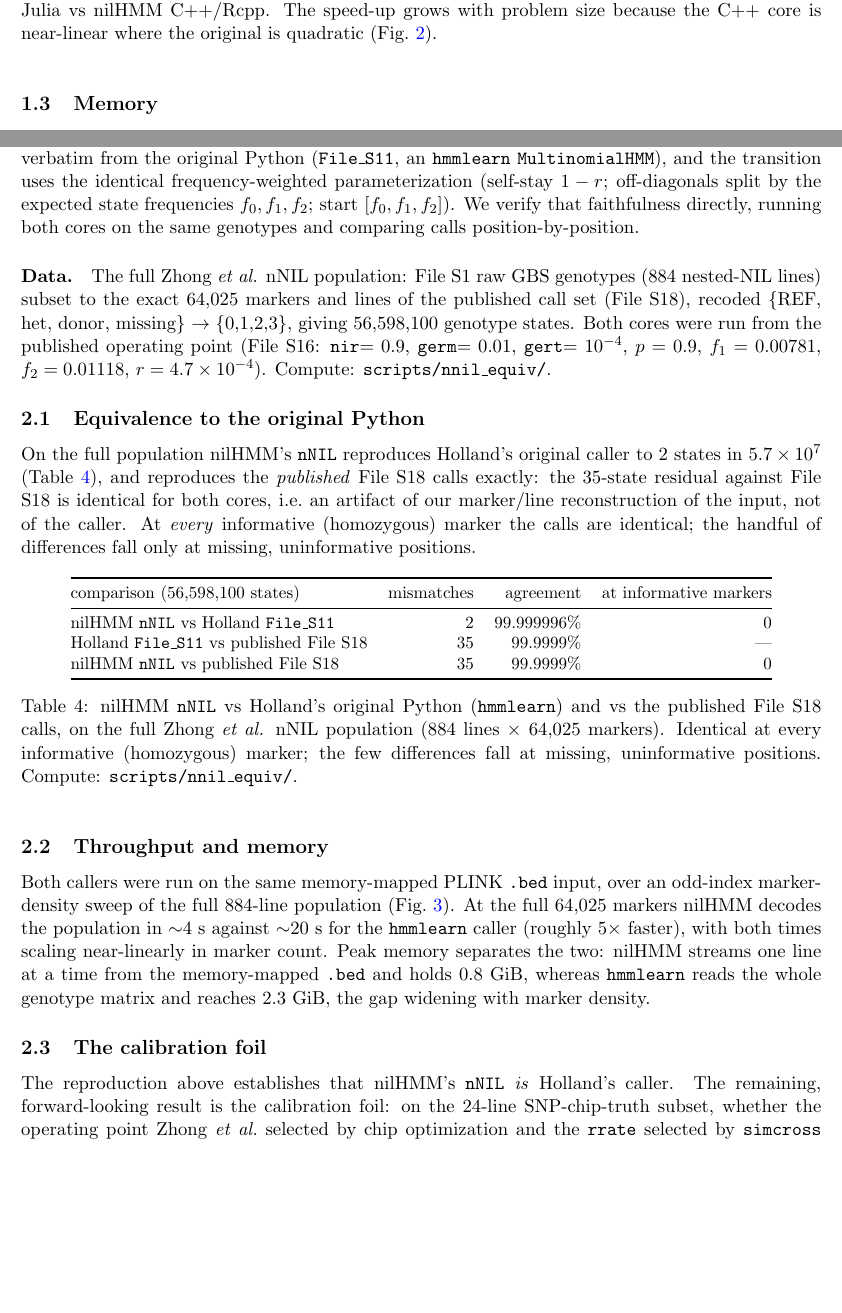
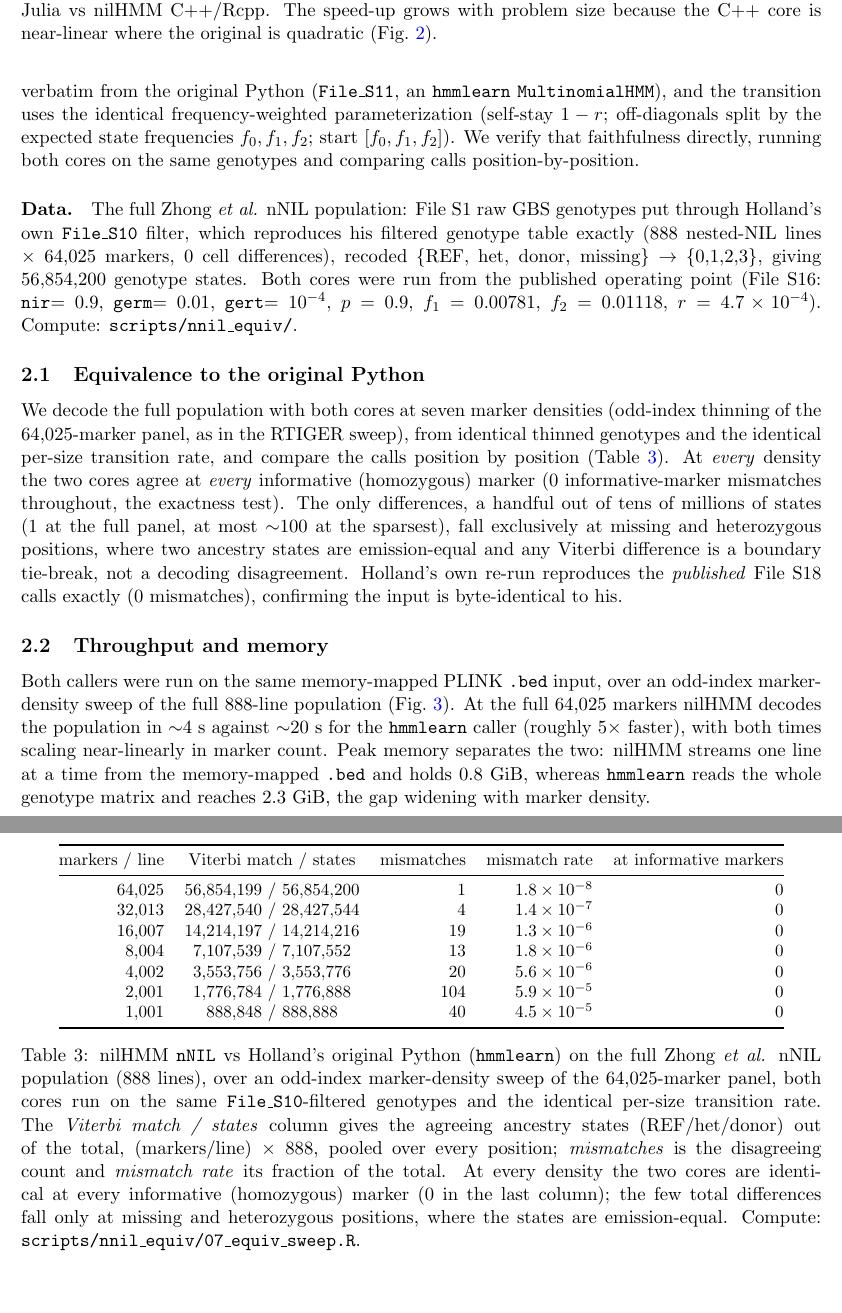
Before and after one commit to sawers-rellan-labs/nilhmm-paper, a LaTeX document (supplement_optimization.tex): two parts of pages 2 and 5 of 6 before the commit and two parts of pages 4 and 5 of 6 after it, joined at a grey line, cut so that both start at the same text, the shorter picture padded with empty space. Compiled offline with pdfLaTeX.

Commit message:
docs(optimization): 888-line nNIL rewrite, equivalence sweep, figure renames
Supplement updates for the C++/Rcpp optimization benchmark:

- §1: swap in the 2-panel RTIGER time+memory figure (renamed
  rtiger_marker_scaling.png; old standalone rtiger_marker_scaling_cpp.png
  removed), merge Throughput+Memory into one subsection, drop the C++-only
  memory sample-sweep table.
- §1 Fig 1: relabel the right-panel delta as the EM parameter-convergence
  delta (max |Delta(alpha,beta)|, RTIGER's convergence criterion), not a
  log-likelihood change, in the axes, title, caption, and §1.1 text.
- §2: rewrite to the corrected 888-line File_S10-exact input (56,854,200
  states; nnil vs Holland File_S11 = 1 mismatch, 0 at informative markers);
  drop the confusing File_S11-vs-File-S18 table.
- §2: add the nNIL equivalence sweep (Table 3) mirroring tab:cpp-equiv, with
  a Viterbi match / states denominator and a mismatch-rate column; rename the
  scaling figure to nnil_marker_scaling.png (re-rendered at 888 lines).
- Remove the §2.3 calibration foil (promoted to the main paper).

Builds clean: 6 pp, 0 overfull hboxes, refs resolve, no \todo.

Co-Authored-By: Claude Opus 4.8 (1M context) <noreply@anthropic.com>

```diff
--- a/supplement_optimization.tex
+++ b/supplement_optimization.tex
@@ -175,5 +195,3 @@ quadratic (Fig.~\ref{fig:cpp-scaling}).}
 \label{tab:cpp-speed}
 \end{table}
 
-%----------------------------------------------------------------------
-\subsection{Memory}
@@ -229,9 +211,10 @@ directly, running both cores on the same genotypes and comparing calls
 position-by-position.
 
 \paragraph{Data.} The full Zhong \emph{et al.} nNIL population: File S1 raw GBS
-genotypes (884 nested-NIL lines) subset to the exact 64{,}025 markers and lines of
-the published call set (File S18), recoded \{REF, het, donor, missing\} $\to$
-\{0,1,2,3\}, giving 56{,}598{,}100 genotype states. Both cores were run from the
+genotypes put through Holland's own \code{File\_S10} filter, which reproduces his
+filtered genotype table exactly (888 nested-NIL lines $\times$ 64{,}025 markers, 0
+cell differences), recoded \{REF, het, donor, missing\} $\to$
+\{0,1,2,3\}, giving 56{,}854{,}200 genotype states. Both cores were run from the
 published operating point (File S16: \code{nir}$=0.9$, \code{germ}$=0.01$,
 \code{gert}$=10^{-4}$, $p=0.9$, $f_1=0.00781$, $f_2=0.01118$, $r=4.7\times10^{-4}$).
 Compute: \code{scripts/nnil\_equiv/}.
@@ -239,31 +222,45 @@ Compute: \code{scripts/nnil\_equiv/}.
 %----------------------------------------------------------------------
 \subsection{Equivalence to the original Python}
 %----------------------------------------------------------------------
-On the full population nilHMM's \code{nNIL} reproduces Holland's original caller to
-2 states in $5.7\times10^{7}$ (Table~\ref{tab:nnil-equiv}), and reproduces the
-\emph{published} File S18 calls exactly: the 35-state residual against File S18 is
-identical for both cores, i.e.\ an artifact of our marker/line reconstruction of
-the input, not of the caller. At \emph{every} informative (homozygous) marker the
-calls are identical; the handful of differences fall only at missing, uninformative
-positions.
+We decode the full population with both cores at seven marker densities (odd-index
+thinning of the 64{,}025-marker panel, as in the RTIGER sweep), from identical
+thinned genotypes and the identical per-size transition rate, and compare the calls
+position by position (Table~\ref{tab:nnil-equiv}). At \emph{every} density the two
+cores agree at \emph{every} informative (homozygous) marker (0 informative-marker
+mismatches throughout, the exactness test). The only differences, a handful out of
+tens of millions of states (1 at the full panel, at most $\sim$100 at the sparsest),
+fall exclusively at missing and heterozygous positions, where two ancestry states
+are emission-equal and any Viterbi difference is a boundary tie-break, not a
+decoding disagreement. Holland's own re-run reproduces the \emph{published} File S18
+calls exactly (0 mismatches), confirming the input is byte-identical to his.
 
 \begin{table}[htbp]
 \centering
 \small
-\begin{tabular}{@{}l r r r@{}}
+\begin{tabular}{@{}r c r r r@{}}
 \toprule
-comparison (56{,}598{,}100 states) & mismatches & agreement & at informative markers \\
+markers / line & Viterbi match / states & mismatches & mismatch rate & at informative markers \\
 \midrule
-nilHMM \code{nNIL} vs Holland \code{File\_S11} & 2  & 99.999996\% & 0 \\
-Holland \code{File\_S11} vs published File S18 & 35 & 99.9999\%   & --- \\
-nilHMM \code{nNIL} vs published File S18        & 35 & 99.9999\%   & 0 \\
+64{,}025 & 56{,}854{,}199 / 56{,}854{,}200 & 1   & $1.8\times10^{-8}$ & 0 \\
+32{,}013 & 28{,}427{,}540 / 28{,}427{,}544 & 4   & $1.4\times10^{-7}$ & 0 \\
+16{,}007 & 14{,}214{,}197 / 14{,}214{,}216 & 19  & $1.3\times10^{-6}$ & 0 \\
+8{,}004  & 7{,}107{,}539 / 7{,}107{,}552   & 13  & $1.8\times10^{-6}$ & 0 \\
+4{,}002  & 3{,}553{,}756 / 3{,}553{,}776   & 20  & $5.6\times10^{-6}$ & 0 \\
+2{,}001  & 1{,}776{,}784 / 1{,}776{,}888   & 104 & $5.9\times10^{-5}$ & 0 \\
+1{,}001  & 888{,}848 / 888{,}888           & 40  & $4.5\times10^{-5}$ & 0 \\
 \bottomrule
 \end{tabular}
-\caption{nilHMM \code{nNIL} vs Holland's original Python (\code{hmmlearn}) and vs
-the published File S18 calls, on the full Zhong \emph{et al.} nNIL population (884
-lines $\times$ 64{,}025 markers). Identical at every informative (homozygous)
-marker; the few differences fall at missing, uninformative positions. Compute:
-\code{scripts/nnil\_equiv/}.}
+\caption{nilHMM \code{nNIL} vs Holland's original Python (\code{hmmlearn}) on the
+full Zhong \emph{et al.} nNIL population (888 lines), over an odd-index
+marker-density sweep of the 64{,}025-marker panel, both cores run on the same
+\code{File\_S10}-filtered genotypes and the identical per-size transition rate. The
+\emph{Viterbi match / states} column gives the agreeing ancestry states
+(REF/het/donor) out of the total, (markers/line)~$\times$~888, pooled over every
+position; \emph{mismatches} is the disagreeing count and \emph{mismatch rate} its
+fraction of the total. At every density the two
+cores are identical at every informative (homozygous) marker (0 in the last column);
+the few total differences fall only at missing and heterozygous positions, where the
+states are emission-equal. Compute: \code{scripts/nnil\_equiv/07\_equiv\_sweep.R}.}
 \label{tab:nnil-equiv}
 \end{table}
 
@@ -271,7 +268,7 @@ marker; the few differences fall at missing, uninformative positions. Compute:
 \subsection{Throughput and memory}
 %----------------------------------------------------------------------
 Both callers were run on the same memory-mapped PLINK \code{.bed} input, over an
-odd-index marker-density sweep of the full 884-line population
+odd-index marker-density sweep of the full 888-line population
 (Fig.~\ref{fig:nnil-scaling}). At the full 64{,}025 markers nilHMM decodes the
 population in $\sim$4~s against $\sim$20~s for the \code{hmmlearn} caller (roughly
 $5\times$ faster), with both times scaling near-linearly in marker count. Peak
@@ -291,10 +288,3 @@ and the gap widens. Compute: \code{scripts/nnil\_equiv/06\_sweep.R}.}
 \label{fig:nnil-scaling}
 \end{figure}
 
-%----------------------------------------------------------------------
-\subsection{The calibration foil}
-%----------------------------------------------------------------------
-The reproduction above establishes that nilHMM's \code{nNIL} \emph{is} Holland's
-caller. The remaining, forward-looking result is the calibration foil: on the
-24-line SNP-chip-truth subset, whether the operating point Zhong \emph{et al.}\
-selected by chip optimization and the \code{rrate} selected by \code{simcross}
```
Also changed, not shown: figures/nnil_marker_scaling.png (added), figures/nnil_scaling.png (deleted), figures/rtiger_equivalence_110K_cpp.png, figures/rtiger_marker_scaling.png (added), figures/rtiger_marker_scaling_cpp.png (deleted), supplement_optimization.tex (97 more changed lines).
